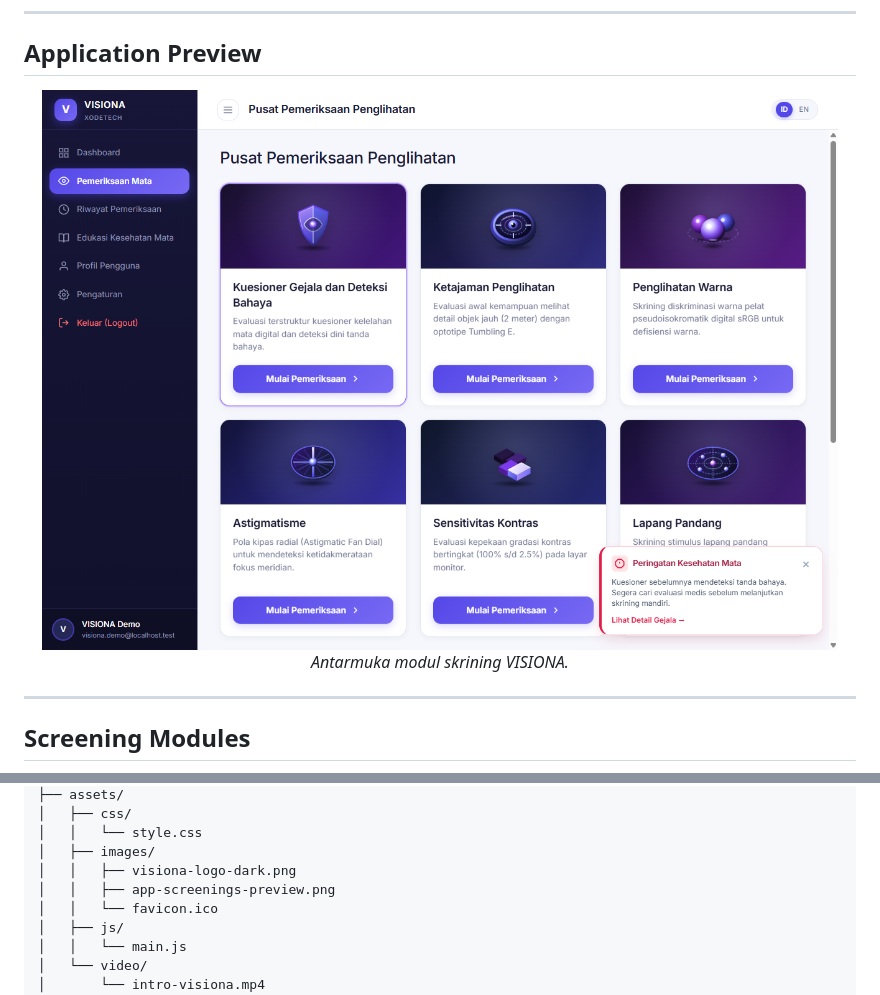
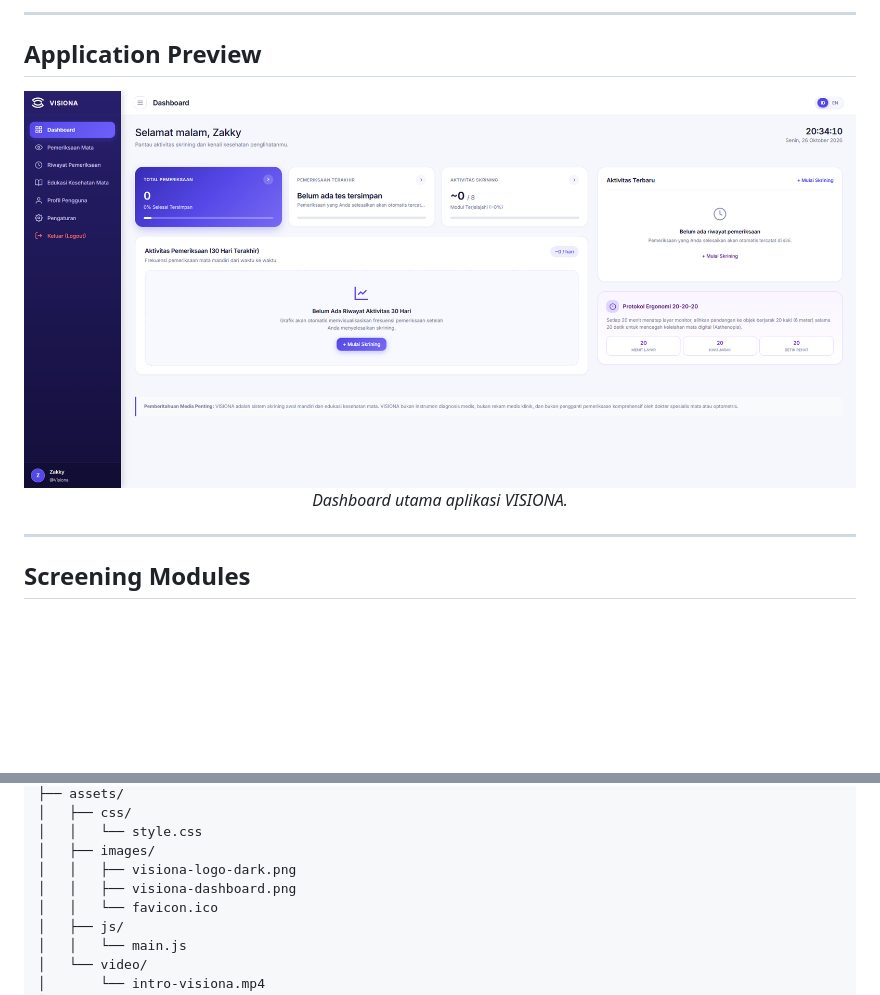
Before and after one commit to Chaxyzzz/Visiona, a Markdown page: README.md, 2 parts joined by grey strips. GitHub-like rendering; pictures changed too: assets/images/visiona-dashboard.png (added); blank space fills up the shorter version.

Commit message:
Update application preview

```diff
--- a/README.md
+++ b/README.md
@@ -47,9 +47,9 @@ Aplikasi ini menggabungkan pemeriksaan penglihatan digital, penyajian hasil, riw
 
 <div align="center">
 
-<img src="assets/images/app-screenings-preview.png" alt="VISIONA — Eye Screening Interface" width="850">
+<img src="assets/images/visiona-dashboard.png" alt="VISIONA — Dashboard Utama" width="850">
 
-*Antarmuka modul skrining VISIONA.*
+*Dashboard utama aplikasi VISIONA.*
 
 </div>
 
@@ -233,7 +233,7 @@ Struktur repositori GitHub VISIONA:
 │   │   └── style.css
 │   ├── images/
 │   │   ├── visiona-logo-dark.png
-│   │   ├── app-screenings-preview.png
+│   │   ├── visiona-dashboard.png
 │   │   └── favicon.ico
 │   ├── js/
 │   │   └── main.js
```
